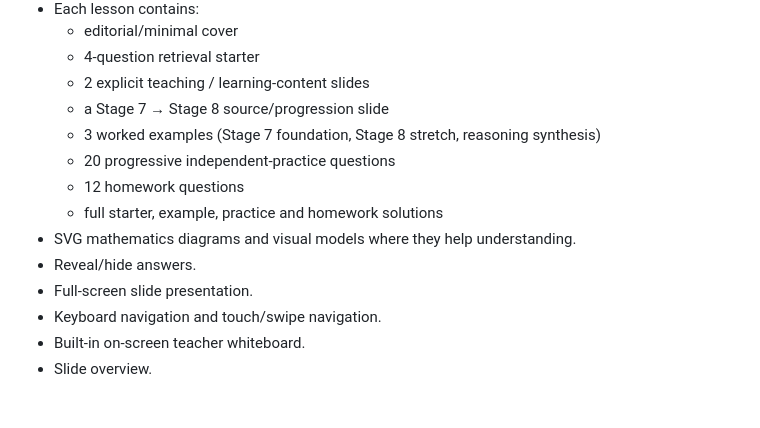
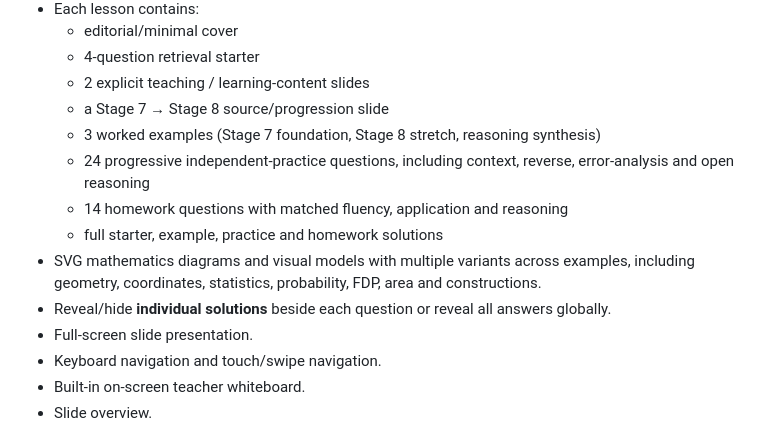
Before and after one commit to Mathora-mathematics/year-7, a Markdown page: README.md, the part around the change. GitHub-like rendering; blank space fills up the shorter version.

Commit message:
Document richer Stage 7/8 practice and solution controls

```diff
--- a/README.md
+++ b/README.md
@@ -12,11 +12,11 @@ A static, GitHub Pages-ready mathematics lesson website for New English School.
   - 2 explicit teaching / learning-content slides
   - a Stage 7 → Stage 8 source/progression slide
   - 3 worked examples (Stage 7 foundation, Stage 8 stretch, reasoning synthesis)
-  - 20 progressive independent-practice questions
-  - 12 homework questions
+  - 24 progressive independent-practice questions, including context, reverse, error-analysis and open reasoning
+  - 14 homework questions with matched fluency, application and reasoning
   - full starter, example, practice and homework solutions
-- SVG mathematics diagrams and visual models where they help understanding.
-- Reveal/hide answers.
+- SVG mathematics diagrams and visual models with multiple variants across examples, including geometry, coordinates, statistics, probability, FDP, area and constructions.
+- Reveal/hide **individual solutions** beside each question or reveal all answers globally.
 - Full-screen slide presentation.
 - Keyboard navigation and touch/swipe navigation.
 - Built-in on-screen teacher whiteboard.
```
